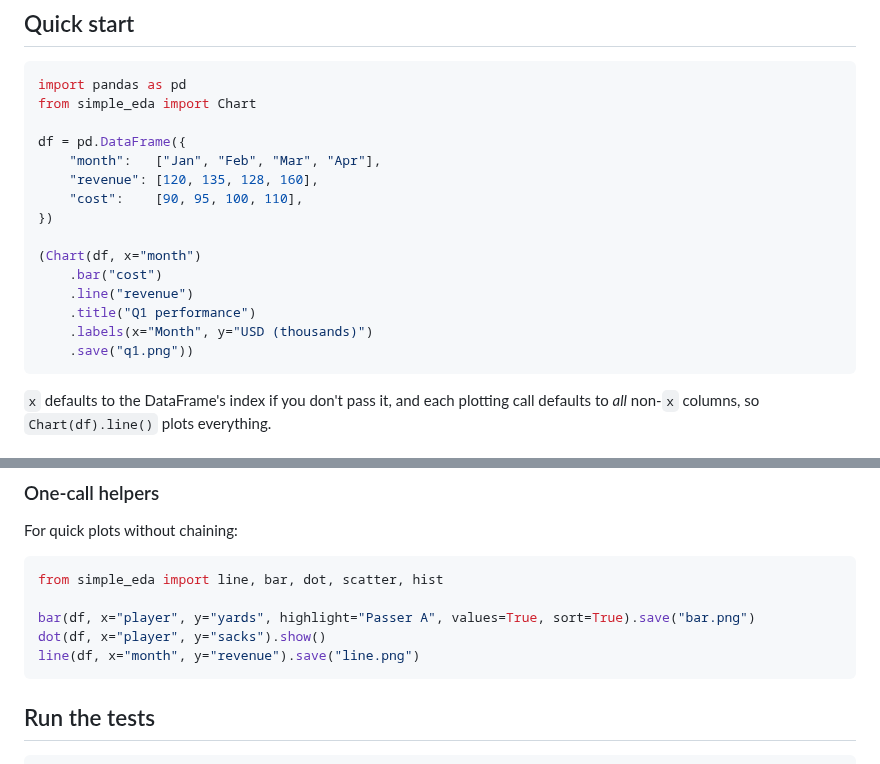
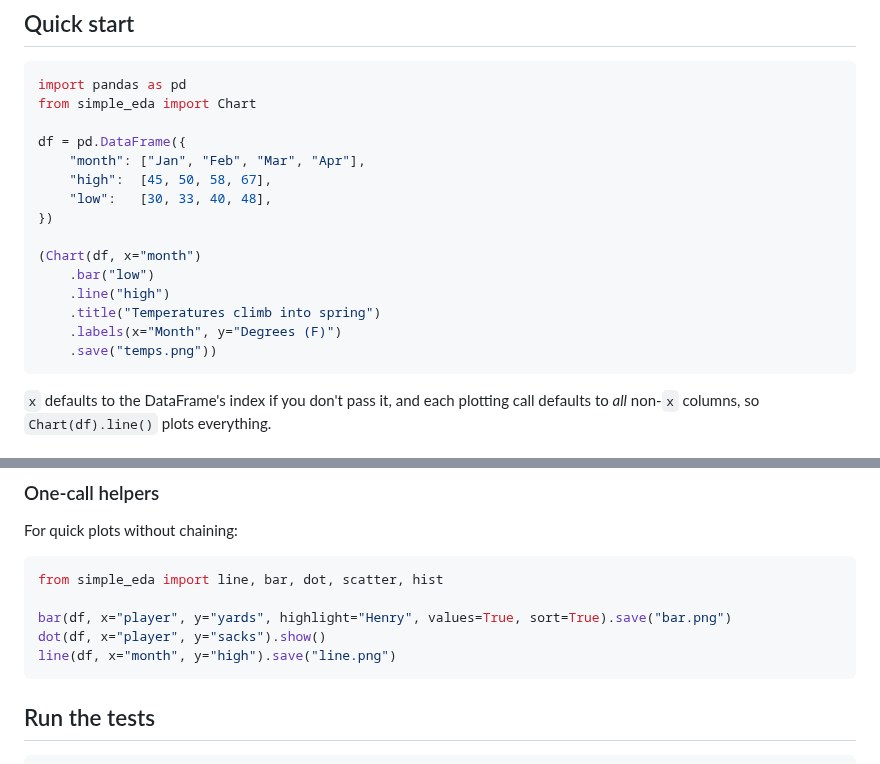
Before and after one commit to Alex-Casella/visualization_library_comms, a Markdown page: README.md, 2 parts joined by grey strips. GitHub-like rendering.

Commit message:
Replace revenue/cost quickstart with a neutral weather example
Swap the revenue-vs-cost sample out of the quickstart example and README for a
small illustrative weather dataset (temperature highs/lows, rainfall), keeping
all four chart types. Re-render the quickstart images and update the docs.
Library core stays at 199 lines; 14 tests passing.

Co-Authored-By: Claude Opus 4.8 <noreply@anthropic.com>
Claude-Session: https://claude.ai/code/session_01L8PxvjVqt3hSV8zCpXr8Eq

````diff
--- a/README.md
+++ b/README.md
@@ -44,17 +44,17 @@ import pandas as pd
 from simple_eda import Chart
 
 df = pd.DataFrame({
-    "month":   ["Jan", "Feb", "Mar", "Apr"],
-    "revenue": [120, 135, 128, 160],
-    "cost":    [90, 95, 100, 110],
+    "month": ["Jan", "Feb", "Mar", "Apr"],
+    "high":  [45, 50, 58, 67],
+    "low":   [30, 33, 40, 48],
 })
 
 (Chart(df, x="month")
-    .bar("cost")
-    .line("revenue")
-    .title("Q1 performance")
-    .labels(x="Month", y="USD (thousands)")
-    .save("q1.png"))
+    .bar("low")
+    .line("high")
+    .title("Temperatures climb into spring")
+    .labels(x="Month", y="Degrees (F)")
+    .save("temps.png"))
 ```
 
 `x` defaults to the DataFrame's index if you don't pass it, and each plotting
@@ -119,9 +119,9 @@ For quick plots without chaining:
 ```python
 from simple_eda import line, bar, dot, scatter, hist
 
-bar(df, x="player", y="yards", highlight="Passer A", values=True, sort=True).save("bar.png")
+bar(df, x="player", y="yards", highlight="Henry", values=True, sort=True).save("bar.png")
 dot(df, x="player", y="sacks").show()
-line(df, x="month", y="revenue").save("line.png")
+line(df, x="month", y="high").save("line.png")
 ```
 
 ## Run the tests
````
Also changed, not shown: examples/README.md (+3 -3 lines), examples/images/quickstart_bar.png, examples/images/quickstart_hist.png, examples/images/quickstart_line.png, examples/images/quickstart_scatter.png, 1 other file.
